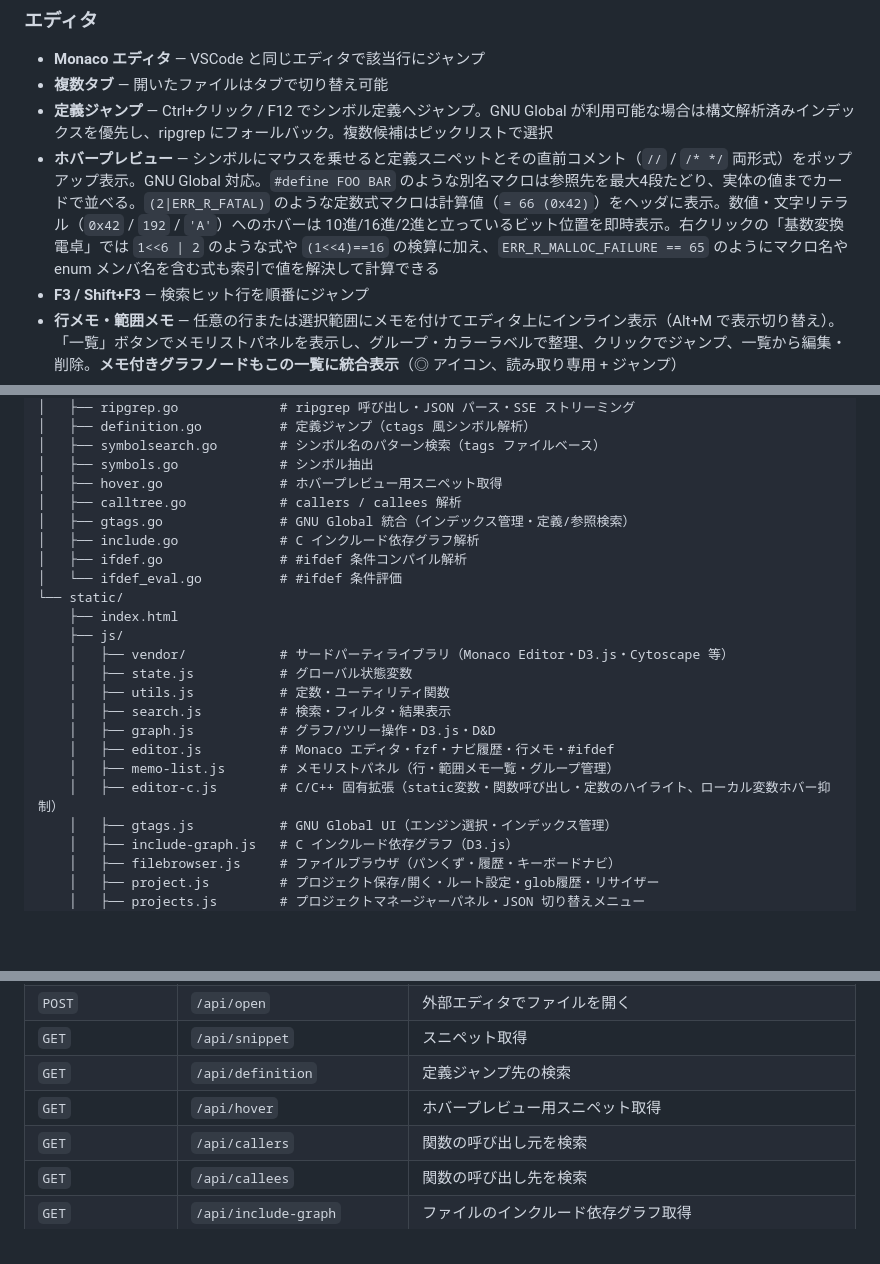
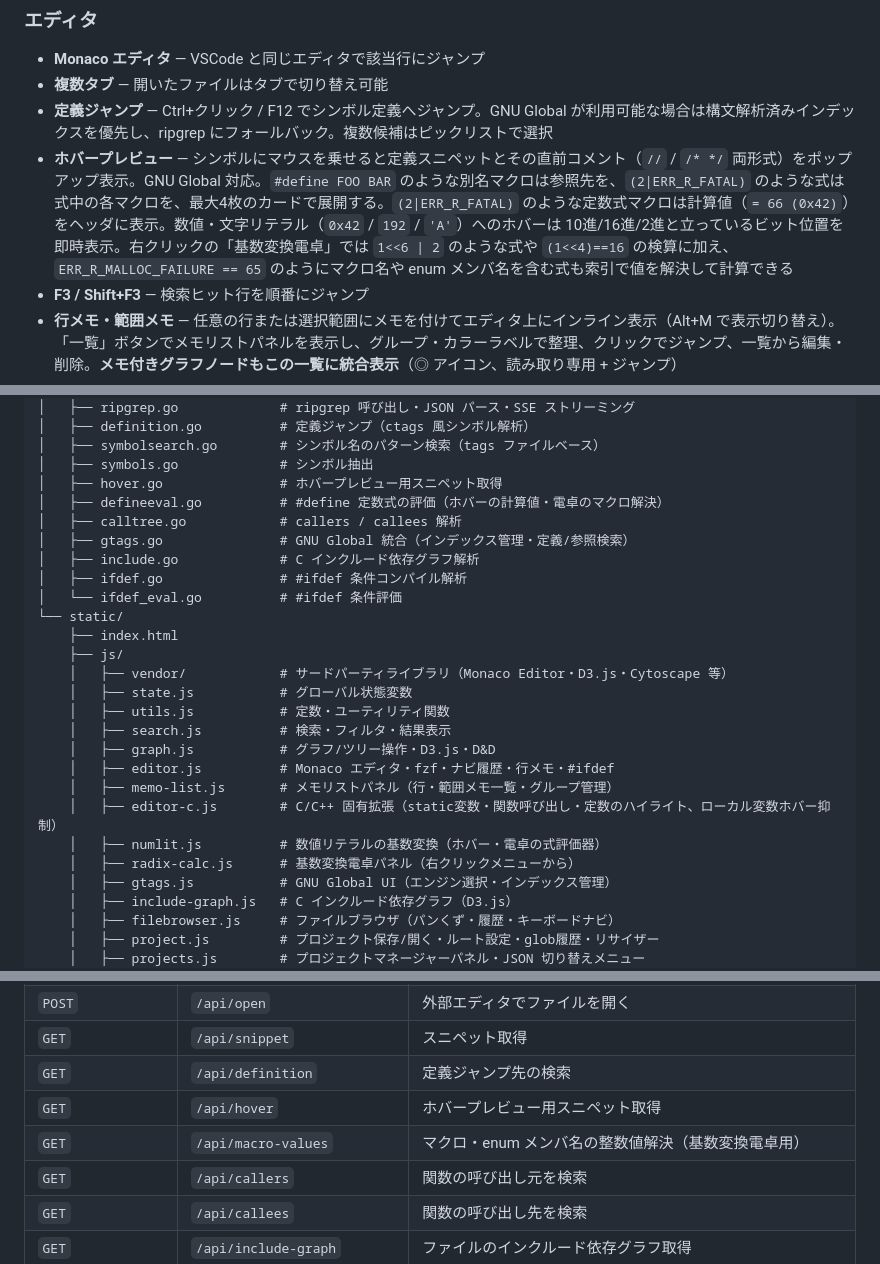
Before and after one commit to Taka-S-dev/grepnavi, a Markdown page: README.md, 3 parts joined by grey strips. Rendered like a GitHub page; blank space fills up the shorter version.

Commit message:
docs: catch the README up with the constant tooling
- The project layout lists defineeval.go, numlit.js and
  radix-calc.js with what each owns
- The API table gains /api/macro-values
- The hover description covers expression expansion, not just
  plain alias chains

```diff
--- a/README.md
+++ b/README.md
@@ -39,7 +39,7 @@
 - **Monaco エディタ** — VSCode と同じエディタで該当行にジャンプ
 - **複数タブ** — 開いたファイルはタブで切り替え可能
 - **定義ジャンプ** — Ctrl+クリック / F12 でシンボル定義へジャンプ。GNU Global が利用可能な場合は構文解析済みインデックスを優先し、ripgrep にフォールバック。複数候補はピックリストで選択
-- **ホバープレビュー** — シンボルにマウスを乗せると定義スニペットとその直前コメント（`//` / `/* */` 両形式）をポップアップ表示。GNU Global 対応。`#define FOO BAR` のような別名マクロは参照先を最大4段たどり、実体の値までカードで並べる。`(2|ERR_R_FATAL)` のような定数式マクロは計算値（`= 66 (0x42)`）をヘッダに表示。数値・文字リテラル（`0x42` / `192` / `'A'`）へのホバーは 10進/16進/2進と立っているビット位置を即時表示。右クリックの「基数変換電卓」では `1<<6 | 2` のような式や `(1<<4)==16` の検算に加え、`ERR_R_MALLOC_FAILURE == 65` のようにマクロ名や enum メンバ名を含む式も索引で値を解決して計算できる
+- **ホバープレビュー** — シンボルにマウスを乗せると定義スニペットとその直前コメント（`//` / `/* */` 両形式）をポップアップ表示。GNU Global 対応。`#define FOO BAR` のような別名マクロは参照先を、`(2|ERR_R_FATAL)` のような式は式中の各マクロを、最大4枚のカードで展開する。`(2|ERR_R_FATAL)` のような定数式マクロは計算値（`= 66 (0x42)`）をヘッダに表示。数値・文字リテラル（`0x42` / `192` / `'A'`）へのホバーは 10進/16進/2進と立っているビット位置を即時表示。右クリックの「基数変換電卓」では `1<<6 | 2` のような式や `(1<<4)==16` の検算に加え、`ERR_R_MALLOC_FAILURE == 65` のようにマクロ名や enum メンバ名を含む式も索引で値を解決して計算できる
 - **F3 / Shift+F3** — 検索ヒット行を順番にジャンプ
 - **行メモ・範囲メモ** — 任意の行または選択範囲にメモを付けてエディタ上にインライン表示（Alt+M で表示切り替え）。「一覧」ボタンでメモリストパネルを表示し、グループ・カラーラベルで整理、クリックでジャンプ、一覧から編集・削除。**メモ付きグラフノードもこの一覧に統合表示**（◎ アイコン、読み取り専用 + ジャンプ）
 - **外部エディタとの同期** — 外部エディタでファイルを変更すると Monaco エディタが自動で内容を更新。バックグラウンドタブ時は更新を停止
@@ -517,6 +517,7 @@ grepnavi/
 │   ├── symbolsearch.go        # シンボル名のパターン検索（tags ファイルベース）
 │   ├── symbols.go             # シンボル抽出
 │   ├── hover.go               # ホバープレビュー用スニペット取得
+│   ├── defineeval.go          # #define 定数式の評価（ホバーの計算値・電卓のマクロ解決）
 │   ├── calltree.go            # callers / callees 解析
 │   ├── gtags.go               # GNU Global 統合（インデックス管理・定義/参照検索）
 │   ├── include.go             # C インクルード依存グラフ解析
@@ -533,6 +534,8 @@ grepnavi/
     │   ├── editor.js          # Monaco エディタ・fzf・ナビ履歴・行メモ・#ifdef
     │   ├── memo-list.js       # メモリストパネル（行・範囲メモ一覧・グループ管理）
     │   ├── editor-c.js        # C/C++ 固有拡張（static変数・関数呼び出し・定数のハイライト、ローカル変数ホバー抑制）
+    │   ├── numlit.js          # 数値リテラルの基数変換（ホバー・電卓の式評価器）
+    │   ├── radix-calc.js      # 基数変換電卓パネル（右クリックメニューから）
     │   ├── gtags.js           # GNU Global UI（エンジン選択・インデックス管理）
     │   ├── include-graph.js   # C インクルード依存グラフ（D3.js）
     │   ├── filebrowser.js     # ファイルブラウザ（パンくず・履歴・キーボードナビ）
@@ -583,6 +586,7 @@ grepnavi/
 | `GET` | `/api/snippet` | スニペット取得 |
 | `GET` | `/api/definition` | 定義ジャンプ先の検索 |
 | `GET` | `/api/hover` | ホバープレビュー用スニペット取得 |
+| `GET` | `/api/macro-values` | マクロ・enum メンバ名の整数値解決（基数変換電卓用） |
 | `GET` | `/api/callers` | 関数の呼び出し元を検索 |
 | `GET` | `/api/callees` | 関数の呼び出し先を検索 |
 | `GET` | `/api/include-graph` | ファイルのインクルード依存グラフ取得 |
```
